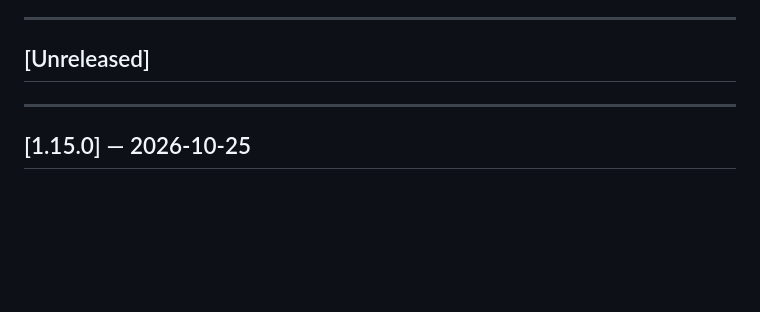
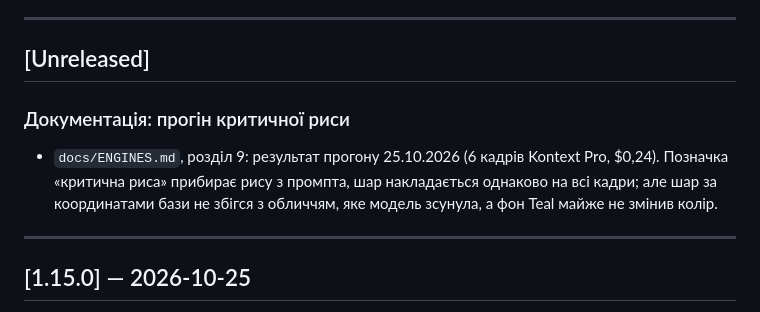
Before and after one commit to ech2corrosionrrd/series-studio, a Markdown page: CHANGELOG.md, the part around the change. GitHub-like rendering; blank space fills up the shorter version.

```diff
--- a/CHANGELOG.md
+++ b/CHANGELOG.md
@@ -8,6 +8,9 @@
 ---
 
 ## [Unreleased]
+
+### Документація: прогін критичної риси
+- `docs/ENGINES.md`, розділ 9: результат прогону 25.10.2026 (6 кадрів Kontext Pro, $0,24). Позначка «критична риса» прибирає рису з промпта, шар накладається однаково на всі кадри; але шар за координатами бази не збігся з обличчям, яке модель зсунула, а фон Teal майже не змінив колір.
 
 ---
 
```
Also changed, not shown: docs/ENGINES.md (+14 -0 lines), docs/ROADMAP.md (+1 -1 lines).
